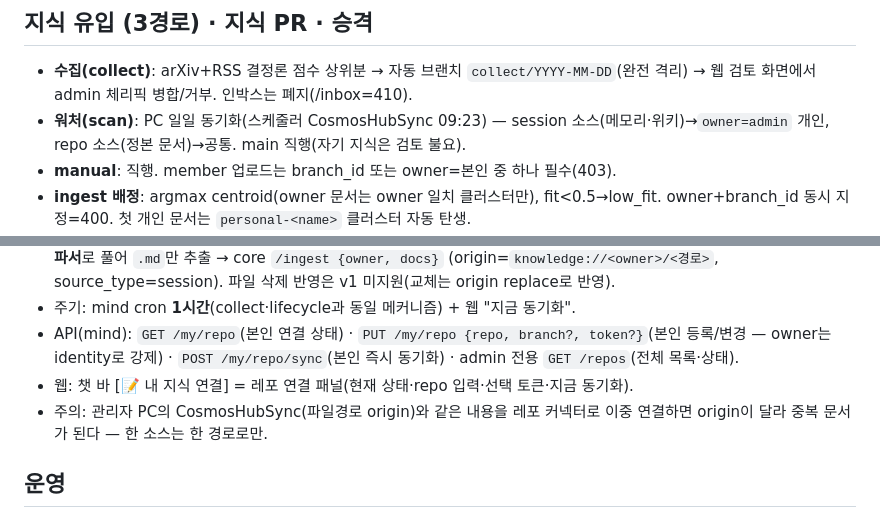
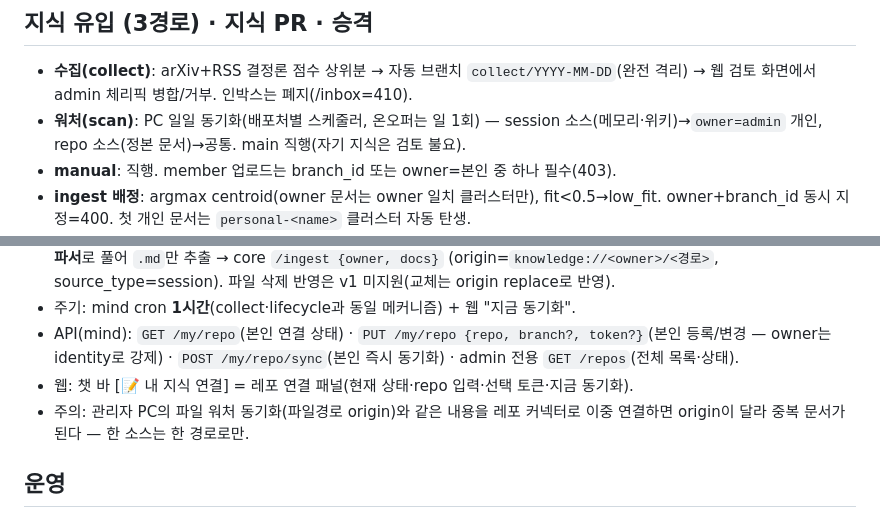
Before and after one commit to ONOFFERDEV/cosmos, a Markdown page: contract/CONTRACT.md, 2 parts joined by grey strips. GitHub-like rendering.

Commit message:
CONTRACT의 내부 스케줄러명 일반화(잔여 2건)

```diff
--- a/contract/CONTRACT.md
+++ b/contract/CONTRACT.md
@@ -28,7 +28,7 @@
 
 ## 지식 유입 (3경로) · 지식 PR · 승격
 - **수집(collect)**: arXiv+RSS 결정론 점수 상위분 → 자동 브랜치 `collect/YYYY-MM-DD`(완전 격리) → 웹 검토 화면에서 admin 체리픽 병합/거부. 인박스는 폐지(/inbox=410).
-- **워처(scan)**: PC 일일 동기화(스케줄러 CosmosHubSync 09:23) — session 소스(메모리·위키)→`owner=admin` 개인, repo 소스(정본 문서)→공통. main 직행(자기 지식은 검토 불요).
+- **워처(scan)**: PC 일일 동기화(배포처별 스케줄러, 온오퍼는 일 1회) — session 소스(메모리·위키)→`owner=admin` 개인, repo 소스(정본 문서)→공통. main 직행(자기 지식은 검토 불요).
 - **manual**: 직행. member 업로드는 branch_id 또는 owner=본인 중 하나 필수(403).
 - **ingest 배정**: argmax centroid(owner 문서는 owner 일치 클러스터만), fit<0.5→low_fit. owner+branch_id 동시 지정=400. 첫 개인 문서는 `personal-<name>` 클러스터 자동 탄생.
 - **승격(개인→공통)**: `POST /branches/{id}/docs {doc_ids}`(owner≠NULL만, all-or-nothing) → merge 시 branch_id=NULL+owner=NULL, inverse에 doc별 이전 owner → rollback이 소유권까지 복원. discard는 비가역(origins만 저널).
@@ -50,7 +50,7 @@
 - 주기: mind cron **1시간**(collect·lifecycle과 동일 메커니즘) + 웹 "지금 동기화".
 - API(mind): `GET /my/repo`(본인 연결 상태) · `PUT /my/repo {repo, branch?, token?}`(본인 등록/변경 — owner는 identity로 강제) · `POST /my/repo/sync`(본인 즉시 동기화) · admin 전용 `GET /repos`(전체 목록·상태).
 - 웹: 챗 바 [📝 내 지식 연결] = 레포 연결 패널(현재 상태·repo 입력·선택 토큰·지금 동기화).
-- 주의: 관리자 PC의 CosmosHubSync(파일경로 origin)와 같은 내용을 레포 커넥터로 이중 연결하면 origin이 달라 중복 문서가 된다 — 한 소스는 한 경로로만.
+- 주의: 관리자 PC의 파일 워처 동기화(파일경로 origin)와 같은 내용을 레포 커넥터로 이중 연결하면 origin이 달라 중복 문서가 된다 — 한 소스는 한 경로로만.
 
 ## 운영
 - 운영 서버 compose 2서비스(온오퍼 배포분은 LAN 전용 바인딩): core(cosmos-data:/data/out, cosmos-models:/models) + mind(cosmos-mind-data:/data, cosmos-claude:/root/.claude, LLM=컨테이너 claude CLI).
```
